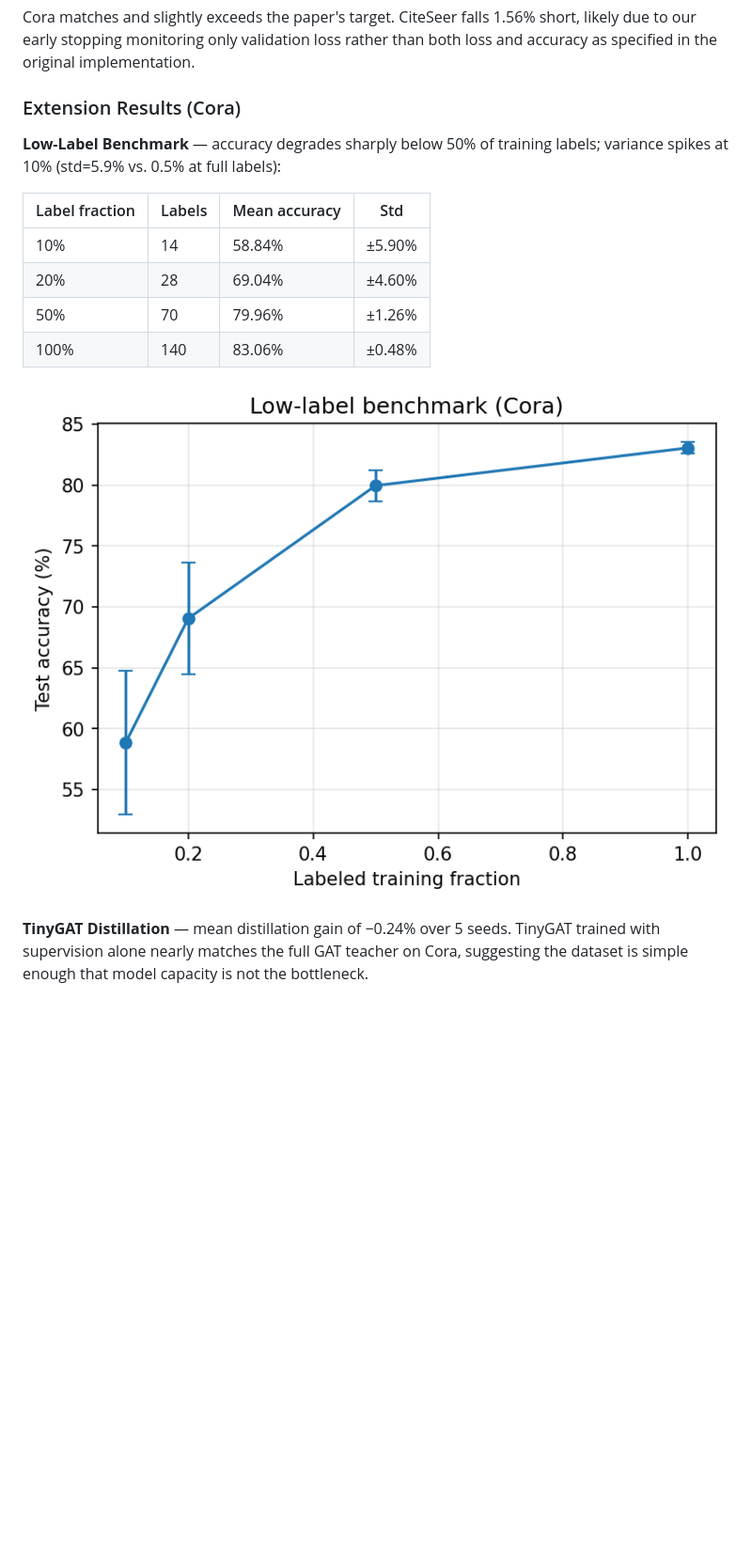
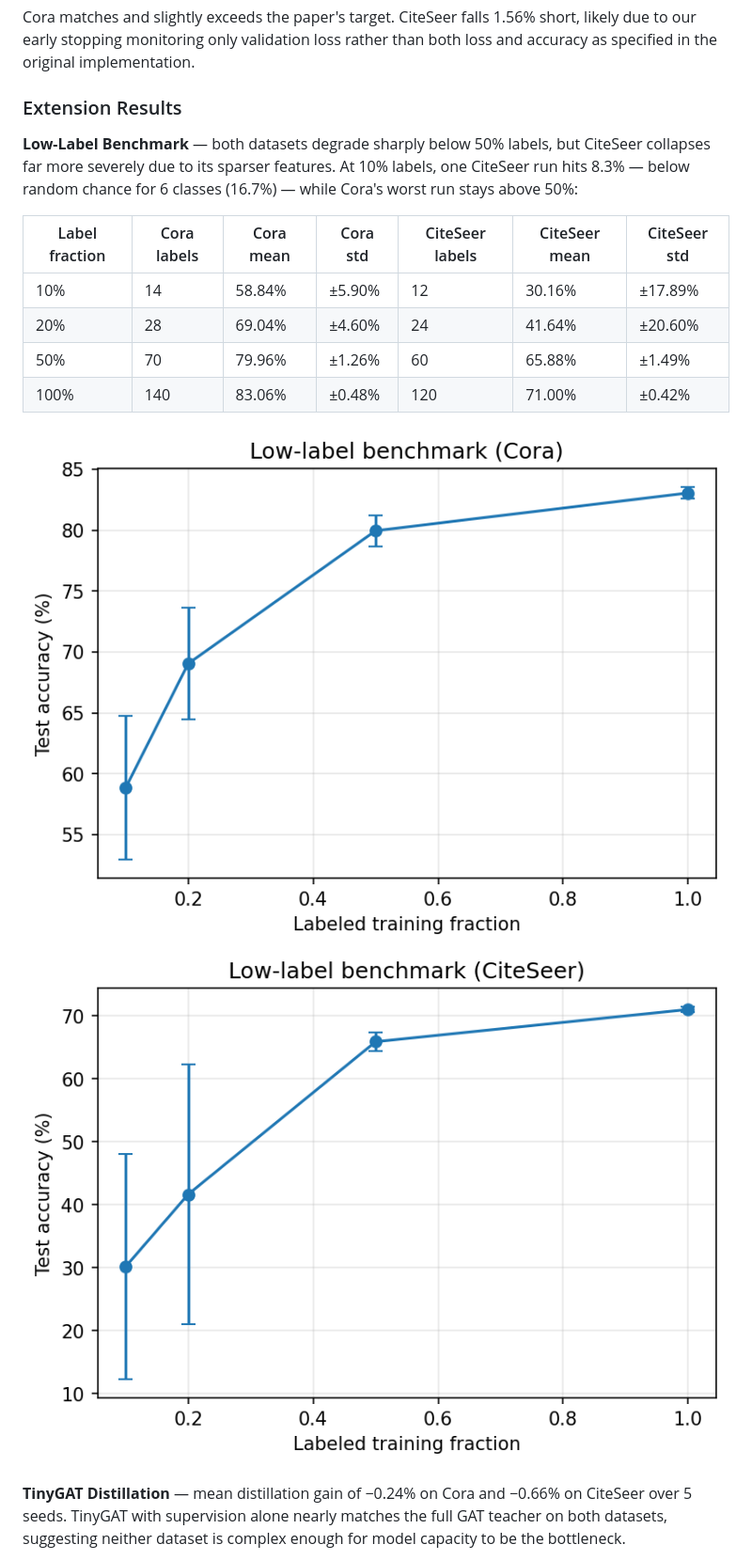
Before and after one commit to yash-chatha/gat-reimplementation, a Markdown page: README.md, the part around one of its changes. Shown at 94% size. Rendered like a GitHub page; blank space fills up the shorter version.

Commit message:
Update README with CiteSeer extension results

```diff
--- a/README.md
+++ b/README.md
@@ -83,18 +83,19 @@ Open `notebooks/GAT_Colab.ipynb` in Google Colab with GPU enabled and run cells
 
 Cora matches and slightly exceeds the paper's target. CiteSeer falls 1.56% short, likely due to our early stopping monitoring only validation loss rather than both loss and accuracy as specified in the original implementation.
 
-### Extension Results (Cora)
+### Extension Results
 
-**Low-Label Benchmark** — accuracy degrades sharply below 50% of training labels; variance spikes at 10% (std=5.9% vs. 0.5% at full labels):
+**Low-Label Benchmark** — both datasets degrade sharply below 50% labels, but CiteSeer collapses far more severely due to its sparser features. At 10% labels, one CiteSeer run hits 8.3% — below random chance for 6 classes (16.7%) — while Cora's worst run stays above 50%:
 
-| Label fraction | Labels | Mean accuracy | Std |
-|---|---|---|---|
-| 10% | 14 | 58.84% | ±5.90% |
-| 20% | 28 | 69.04% | ±4.60% |
-| 50% | 70 | 79.96% | ±1.26% |
-| 100% | 140 | 83.06% | ±0.48% |
+| Label fraction | Cora labels | Cora mean | Cora std | CiteSeer labels | CiteSeer mean | CiteSeer std |
+|---|---|---|---|---|---|---|
+| 10% | 14 | 58.84% | ±5.90% | 12 | 30.16% | ±17.89% |
+| 20% | 28 | 69.04% | ±4.60% | 24 | 41.64% | ±20.60% |
+| 50% | 70 | 79.96% | ±1.26% | 60 | 65.88% | ±1.49% |
+| 100% | 140 | 83.06% | ±0.48% | 120 | 71.00% | ±0.42% |
 
-![Low-label curve](results/Cora_low_label_curve.png)
+![Low-label curve Cora](results/Cora_low_label_curve.png)
+![Low-label curve CiteSeer](results/CiteSeer_low_label_curve.png)
 
-**TinyGAT Distillation** — mean distillation gain of −0.24% over 5 seeds. TinyGAT trained with supervision alone nearly matches the full GAT teacher on Cora, suggesting the dataset is simple enough that model capacity is not the bottleneck.
+**TinyGAT Distillation** — mean distillation gain of −0.24% on Cora and −0.66% on CiteSeer over 5 seeds. TinyGAT with supervision alone nearly matches the full GAT teacher on both datasets, suggesting neither dataset is complex enough for model capacity to be the bottleneck.
 
```
Also changed, not shown: other parts of README.md (+6 -4 lines).
